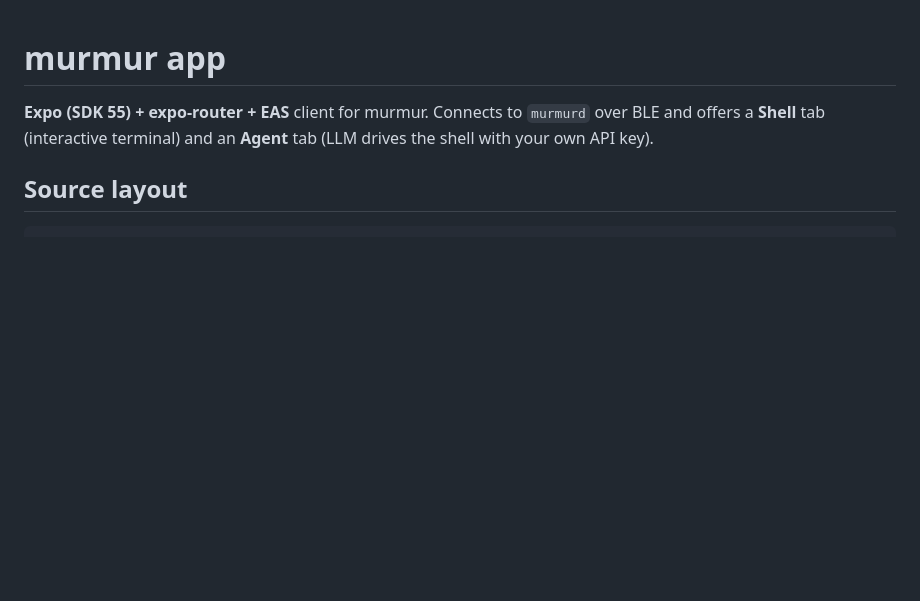
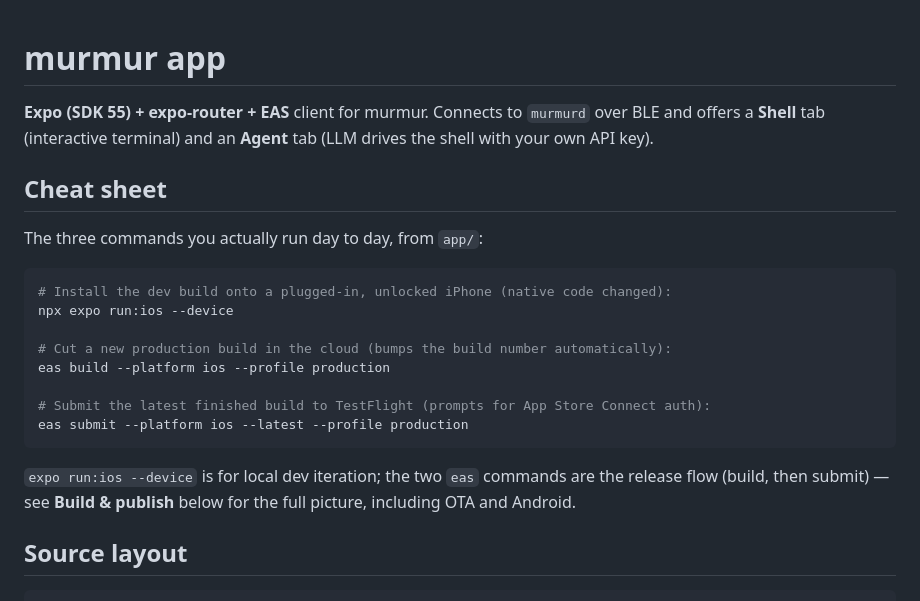
Before and after one commit to nekonihq/murmur, a Markdown page: app/README.md, the part around the change. GitHub-like rendering; blank space fills up the shorter version.

Commit message:
Cheat sheet for app

````diff
--- a/app/README.md
+++ b/app/README.md
@@ -3,6 +3,25 @@
 **Expo (SDK 55) + expo-router + EAS** client for murmur. Connects to `murmurd` over BLE and
 offers a **Shell** tab (interactive terminal) and an **Agent** tab (LLM drives the shell with
 your own API key).
+
+## Cheat sheet
+
+The three commands you actually run day to day, from `app/`:
+
+```sh
+# Install the dev build onto a plugged-in, unlocked iPhone (native code changed):
+npx expo run:ios --device
+
+# Cut a new production build in the cloud (bumps the build number automatically):
+eas build --platform ios --profile production
+
+# Submit the latest finished build to TestFlight (prompts for App Store Connect auth):
+eas submit --platform ios --latest --profile production
+```
+
+`expo run:ios --device` is for local dev iteration; the two `eas` commands are the release
+flow (build, then submit) — see **Build & publish** below for the full picture, including OTA
+and Android.
 
 ## Source layout
 
````
